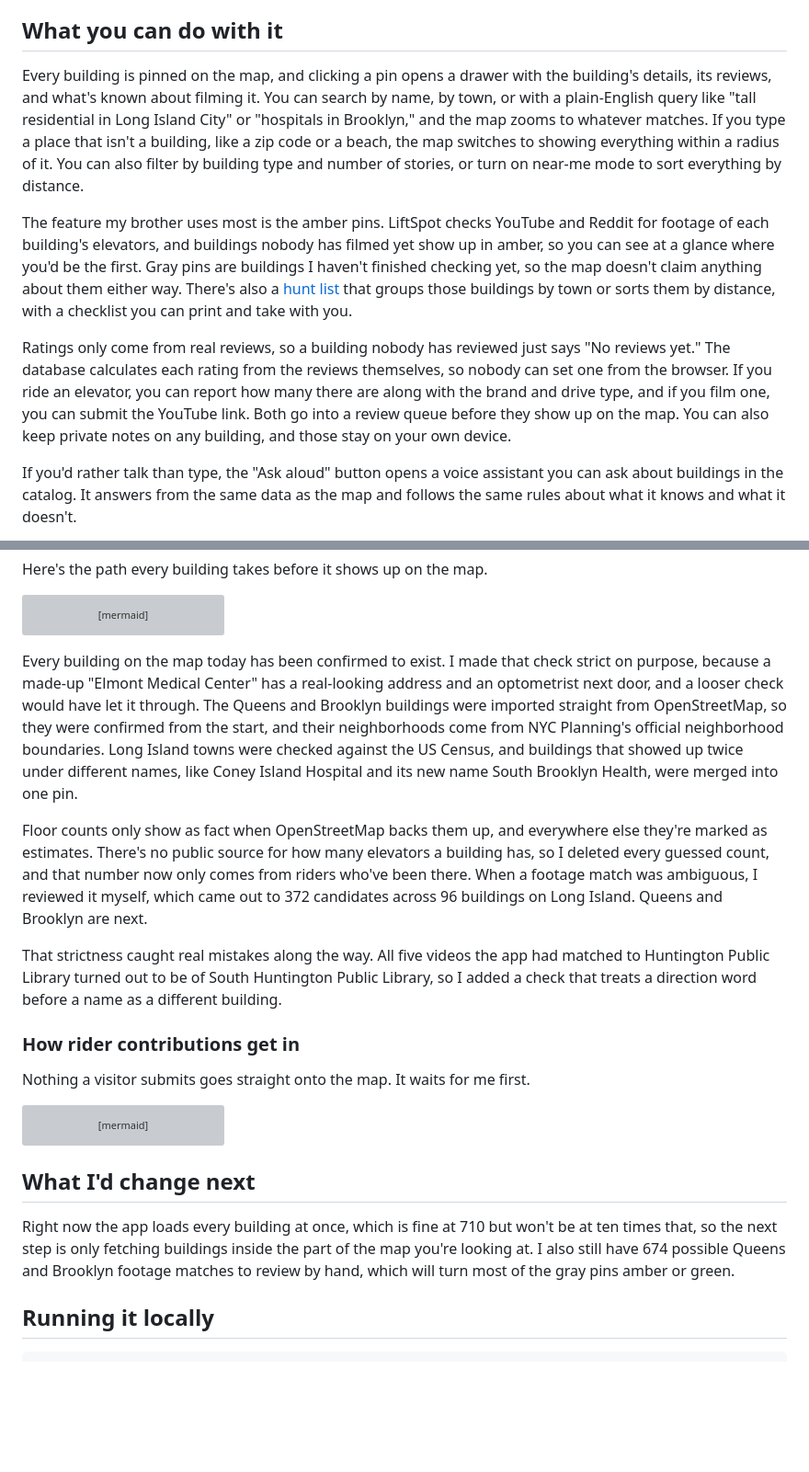
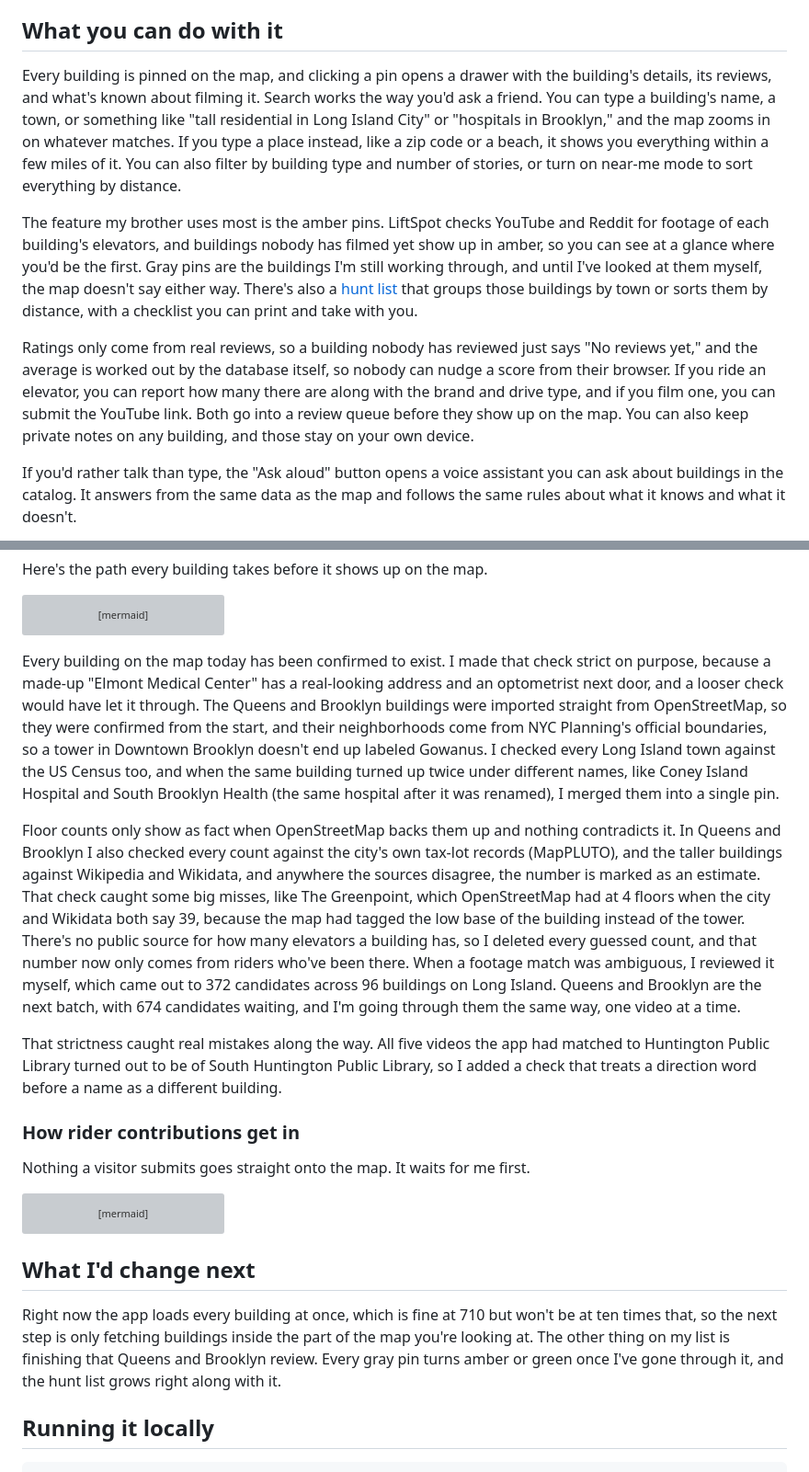
Before and after one commit to selinmutlu06/LiftSpot, a Markdown page: README.md, 2 parts joined by grey strips. Shown at 92% size. GitHub-like rendering; blank space fills up the shorter version; grey boxes are pictures that could not be loaded.

Commit message:
README: warmer wording, floor count cross-check

````diff
--- a/README.md
+++ b/README.md
@@ -12,11 +12,11 @@ When I went looking for something that would help him figure out where to go nex
 
 ## What you can do with it
 
-Every building is pinned on the map, and clicking a pin opens a drawer with the building's details, its reviews, and what's known about filming it. You can search by name, by town, or with a plain-English query like "tall residential in Long Island City" or "hospitals in Brooklyn," and the map zooms to whatever matches. If you type a place that isn't a building, like a zip code or a beach, the map switches to showing everything within a radius of it. You can also filter by building type and number of stories, or turn on near-me mode to sort everything by distance.
+Every building is pinned on the map, and clicking a pin opens a drawer with the building's details, its reviews, and what's known about filming it. Search works the way you'd ask a friend. You can type a building's name, a town, or something like "tall residential in Long Island City" or "hospitals in Brooklyn," and the map zooms in on whatever matches. If you type a place instead, like a zip code or a beach, it shows you everything within a few miles of it. You can also filter by building type and number of stories, or turn on near-me mode to sort everything by distance.
 
-The feature my brother uses most is the amber pins. LiftSpot checks YouTube and Reddit for footage of each building's elevators, and buildings nobody has filmed yet show up in amber, so you can see at a glance where you'd be the first. Gray pins are buildings I haven't finished checking yet, so the map doesn't claim anything about them either way. There's also a [hunt list](https://liftspot.netlify.app/hunt.html) that groups those buildings by town or sorts them by distance, with a checklist you can print and take with you.
+The feature my brother uses most is the amber pins. LiftSpot checks YouTube and Reddit for footage of each building's elevators, and buildings nobody has filmed yet show up in amber, so you can see at a glance where you'd be the first. Gray pins are the buildings I'm still working through, and until I've looked at them myself, the map doesn't say either way. There's also a [hunt list](https://liftspot.netlify.app/hunt.html) that groups those buildings by town or sorts them by distance, with a checklist you can print and take with you.
 
-Ratings only come from real reviews, so a building nobody has reviewed just says "No reviews yet." The database calculates each rating from the reviews themselves, so nobody can set one from the browser. If you ride an elevator, you can report how many there are along with the brand and drive type, and if you film one, you can submit the YouTube link. Both go into a review queue before they show up on the map. You can also keep private notes on any building, and those stay on your own device.
+Ratings only come from real reviews, so a building nobody has reviewed just says "No reviews yet," and the average is worked out by the database itself, so nobody can nudge a score from their browser. If you ride an elevator, you can report how many there are along with the brand and drive type, and if you film one, you can submit the YouTube link. Both go into a review queue before they show up on the map. You can also keep private notes on any building, and those stay on your own device.
 
 If you'd rather talk than type, the "Ask aloud" button opens a voice assistant you can ask about buildings in the catalog. It answers from the same data as the map and follows the same rules about what it knows and what it doesn't.
 
@@ -145,9 +145,9 @@ flowchart TD
     P --> M
 ```
 
-Every building on the map today has been confirmed to exist. I made that check strict on purpose, because a made-up "Elmont Medical Center" has a real-looking address and an optometrist next door, and a looser check would have let it through. The Queens and Brooklyn buildings were imported straight from OpenStreetMap, so they were confirmed from the start, and their neighborhoods come from NYC Planning's official neighborhood boundaries. Long Island towns were checked against the US Census, and buildings that showed up twice under different names, like Coney Island Hospital and its new name South Brooklyn Health, were merged into one pin.
+Every building on the map today has been confirmed to exist. I made that check strict on purpose, because a made-up "Elmont Medical Center" has a real-looking address and an optometrist next door, and a looser check would have let it through. The Queens and Brooklyn buildings were imported straight from OpenStreetMap, so they were confirmed from the start, and their neighborhoods come from NYC Planning's official boundaries, so a tower in Downtown Brooklyn doesn't end up labeled Gowanus. I checked every Long Island town against the US Census too, and when the same building turned up twice under different names, like Coney Island Hospital and South Brooklyn Health (the same hospital after it was renamed), I merged them into a single pin.
 
-Floor counts only show as fact when OpenStreetMap backs them up, and everywhere else they're marked as estimates. There's no public source for how many elevators a building has, so I deleted every guessed count, and that number now only comes from riders who've been there. When a footage match was ambiguous, I reviewed it myself, which came out to 372 candidates across 96 buildings on Long Island. Queens and Brooklyn are next.
+Floor counts only show as fact when OpenStreetMap backs them up and nothing contradicts it. In Queens and Brooklyn I also checked every count against the city's own tax-lot records (MapPLUTO), and the taller buildings against Wikipedia and Wikidata, and anywhere the sources disagree, the number is marked as an estimate. That check caught some big misses, like The Greenpoint, which OpenStreetMap had at 4 floors when the city and Wikidata both say 39, because the map had tagged the low base of the building instead of the tower. There's no public source for how many elevators a building has, so I deleted every guessed count, and that number now only comes from riders who've been there. When a footage match was ambiguous, I reviewed it myself, which came out to 372 candidates across 96 buildings on Long Island. Queens and Brooklyn are the next batch, with 674 candidates waiting, and I'm going through them the same way, one video at a time.
 
 That strictness caught real mistakes along the way. All five videos the app had matched to Huntington Public Library turned out to be of South Huntington Public Library, so I added a check that treats a direction word before a name as a different building.
 
@@ -179,7 +179,7 @@ sequenceDiagram
 
 ## What I'd change next
 
-Right now the app loads every building at once, which is fine at 710 but won't be at ten times that, so the next step is only fetching buildings inside the part of the map you're looking at. I also still have 674 possible Queens and Brooklyn footage matches to review by hand, which will turn most of the gray pins amber or green.
+Right now the app loads every building at once, which is fine at 710 but won't be at ten times that, so the next step is only fetching buildings inside the part of the map you're looking at. The other thing on my list is finishing that Queens and Brooklyn review. Every gray pin turns amber or green once I've gone through it, and the hunt list grows right along with it.
 
 ## Running it locally
 
````
